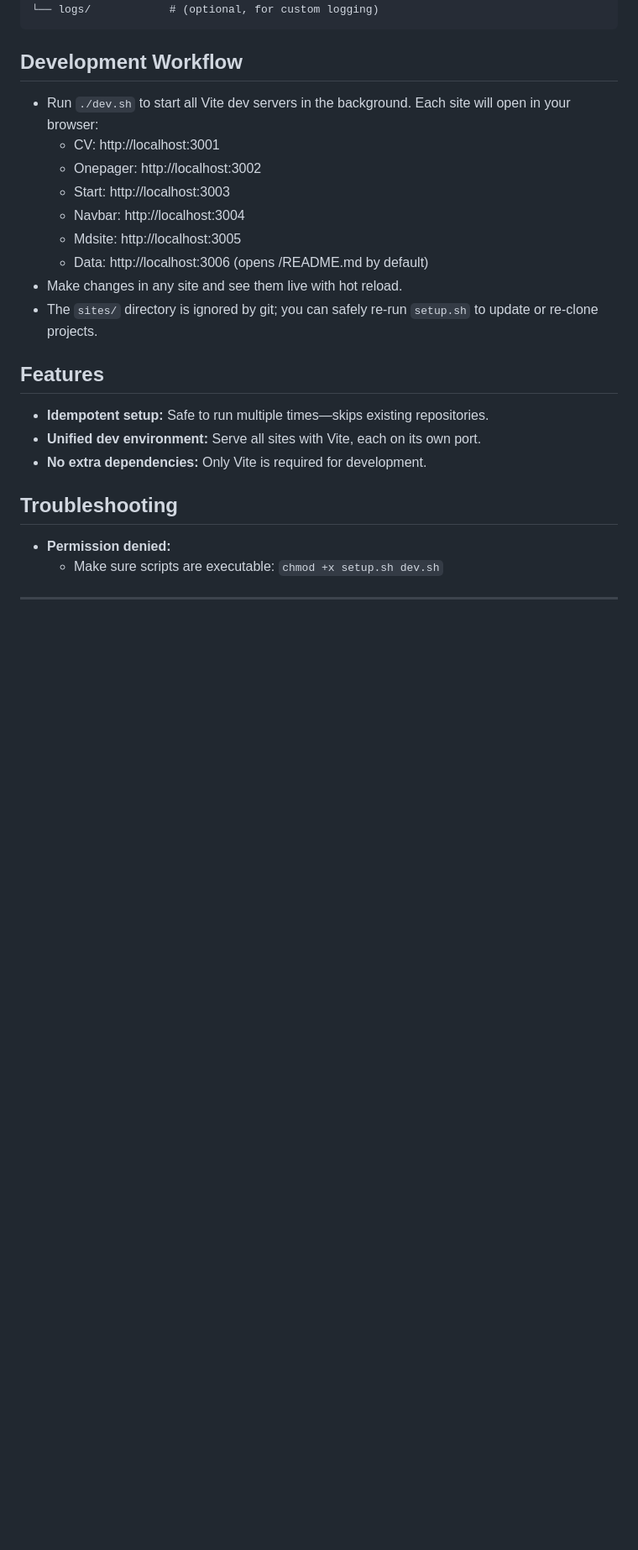
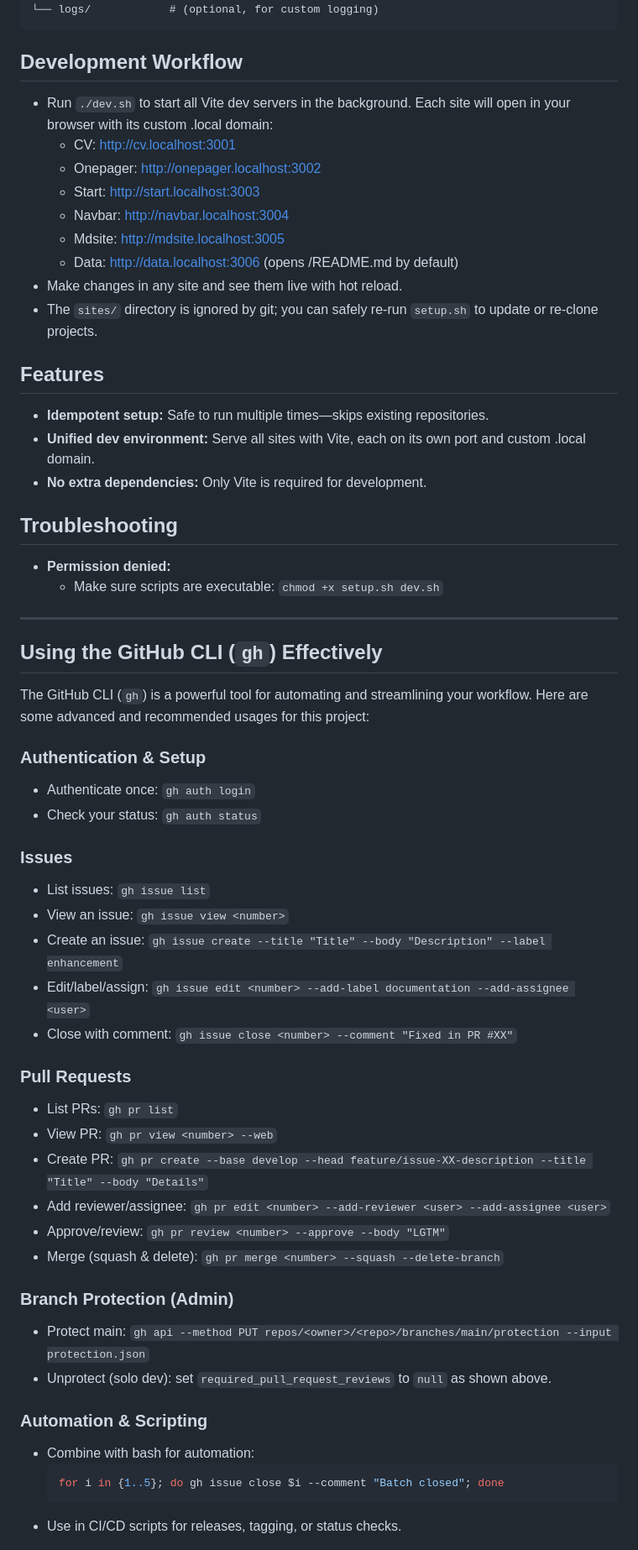
Before and after one commit to juanmanueldaza/mdsg, a Markdown page: README.md, the part around the change printed below. Shown: that part at 84% size. GitHub-like rendering; blank space fills up the shorter version.

````diff
--- a/README.md
+++ b/README.md
@@ -86,20 +159,20 @@ daza.ar-env/
 
 ## Development Workflow
 
-- Run `./dev.sh` to start all Vite dev servers in the background. Each site will open in your browser:
-  - CV:           http://localhost:3001
-  - Onepager:     http://localhost:3002
-  - Start:        http://localhost:3003
-  - Navbar:       http://localhost:3004
-  - Mdsite:       http://localhost:3005
-  - Data:         http://localhost:3006 (opens /README.md by default)
+- Run `./dev.sh` to start all Vite dev servers in the background. Each site will open in your browser with its custom .local domain:
+  - CV:           http://cv.localhost:3001
+  - Onepager:     http://onepager.localhost:3002
+  - Start:        http://start.localhost:3003
+  - Navbar:       http://navbar.localhost:3004
+  - Mdsite:       http://mdsite.localhost:3005
+  - Data:         http://data.localhost:3006 (opens /README.md by default)
 - Make changes in any site and see them live with hot reload.
 - The `sites/` directory is ignored by git; you can safely re-run `setup.sh` to update or re-clone projects.
 
 ## Features
 
 - **Idempotent setup:** Safe to run multiple times—skips existing repositories.
-- **Unified dev environment:** Serve all sites with Vite, each on its own port.
+- **Unified dev environment:** Serve all sites with Vite, each on its own port and custom .local domain.
 - **No extra dependencies:** Only Vite is required for development.
 
 ## Troubleshooting
@@ -109,3 +182,37 @@ daza.ar-env/
 
 ---
 
+## Using the GitHub CLI (`gh`) Effectively
+
+The GitHub CLI (`gh`) is a powerful tool for automating and streamlining your workflow. Here are some advanced and recommended usages for this project:
+
+### Authentication & Setup
+- Authenticate once: `gh auth login`
+- Check your status: `gh auth status`
+
+### Issues
+- List issues: `gh issue list`
+- View an issue: `gh issue view <number>`
+- Create an issue: `gh issue create --title "Title" --body "Description" --label enhancement`
+- Edit/label/assign: `gh issue edit <number> --add-label documentation --add-assignee <user>`
+- Close with comment: `gh issue close <number> --comment "Fixed in PR #XX"`
+
+### Pull Requests
+- List PRs: `gh pr list`
+- View PR: `gh pr view <number> --web`
+- Create PR: `gh pr create --base develop --head feature/issue-XX-description --title "Title" --body "Details"`
+- Add reviewer/assignee: `gh pr edit <number> --add-reviewer <user> --add-assignee <user>`
+- Approve/review: `gh pr review <number> --approve --body "LGTM"`
+- Merge (squash & delete): `gh pr merge <number> --squash --delete-branch`
+
+### Branch Protection (Admin)
+- Protect main: `gh api --method PUT repos/<owner>/<repo>/branches/main/protection --input protection.json`
+- Unprotect (solo dev): set `required_pull_request_reviews` to `null` as shown above.
+
+### Automation & Scripting
+- Combine with bash for automation:
+  ```bash
+  for i in {1..5}; do gh issue close $i --comment "Batch closed"; done
+  ```
+- Use in CI/CD scripts for releases, tagging, or status checks.
+
````
Also changed, not shown: other parts of README.md (+82 -0 lines).
